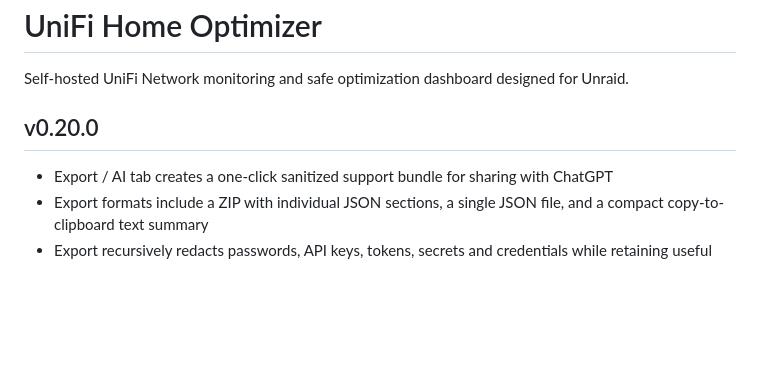
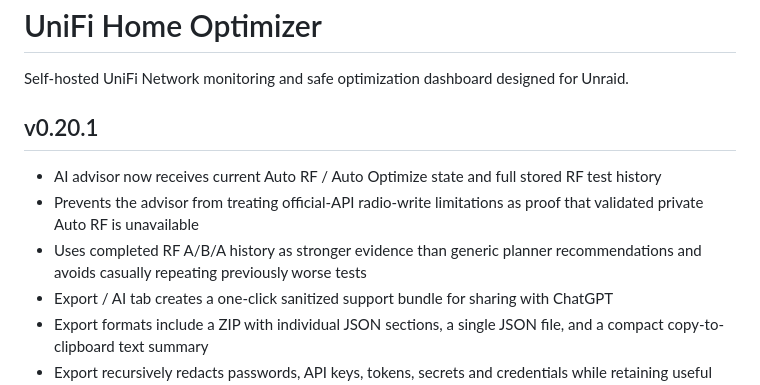
Before and after one commit to apatel1927/unifi-home-optimizer, a Markdown page: README.md, the part around the change. Drawn GitHub-style; blank space fills up the shorter version.

Commit message:
Document 0.20.1 AI context fixes

```diff
--- a/README.md
+++ b/README.md
@@ -2,8 +2,11 @@
 
 Self-hosted UniFi Network monitoring and safe optimization dashboard designed for Unraid.
 
-## v0.20.0
+## v0.20.1
 
+- AI advisor now receives current Auto RF / Auto Optimize state and full stored RF test history
+- Prevents the advisor from treating official-API radio-write limitations as proof that validated private Auto RF is unavailable
+- Uses completed RF A/B/A history as stronger evidence than generic planner recommendations and avoids casually repeating previously worse tests
 - Export / AI tab creates a one-click sanitized support bundle for sharing with ChatGPT
 - Export formats include a ZIP with individual JSON sections, a single JSON file, and a compact copy-to-clipboard text summary
 - Export recursively redacts passwords, API keys, tokens, secrets and credentials while retaining useful local troubleshooting identifiers
```
